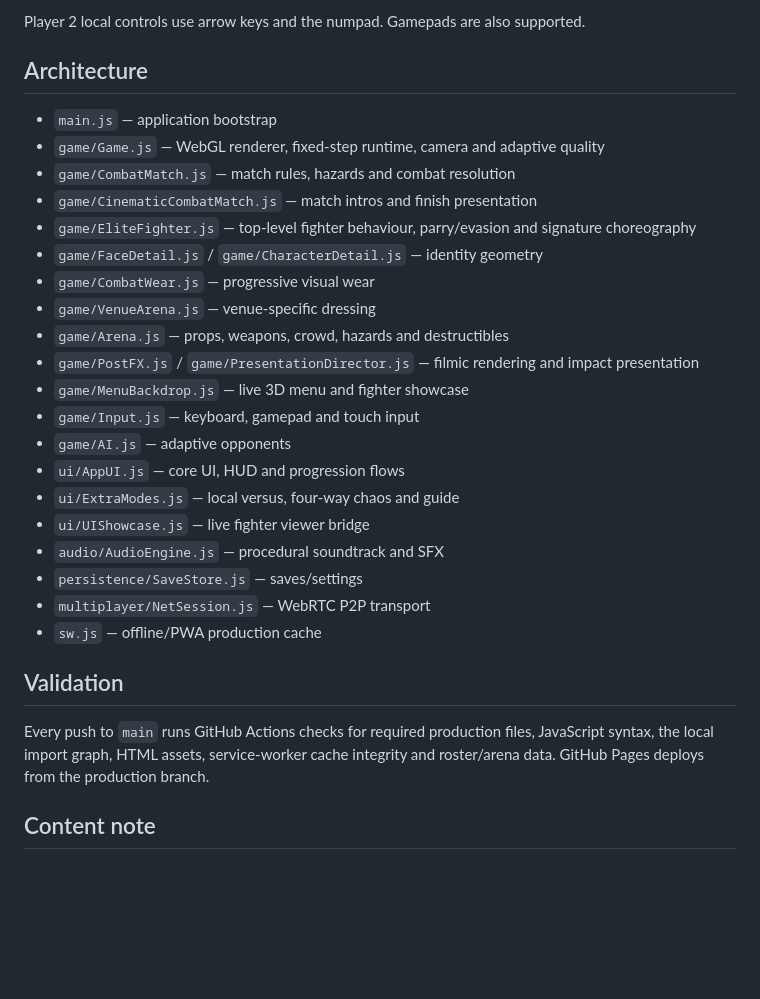
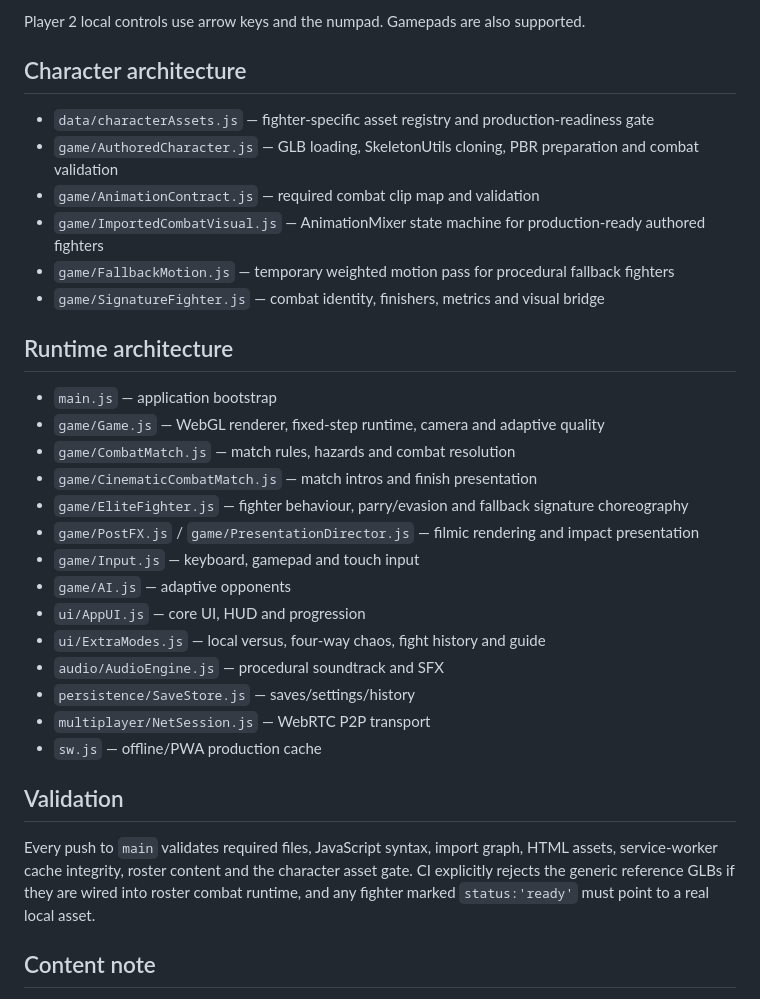
Before and after one commit to JensonLR/Tweakin, a Markdown page: README.md, the part around one of its changes. Drawn GitHub-style; blank space fills up the shorter version.

Commit message:
Document real character asset status without overstating imports

```diff
--- a/README.md
+++ b/README.md
@@ -100,32 +103,35 @@ Player 1:
 
 Player 2 local controls use arrow keys and the numpad. Gamepads are also supported.
 
-## Architecture
+## Character architecture
+
+- `data/characterAssets.js` — fighter-specific asset registry and production-readiness gate
+- `game/AuthoredCharacter.js` — GLB loading, SkeletonUtils cloning, PBR preparation and combat validation
+- `game/AnimationContract.js` — required combat clip map and validation
+- `game/ImportedCombatVisual.js` — AnimationMixer state machine for production-ready authored fighters
+- `game/FallbackMotion.js` — temporary weighted motion pass for procedural fallback fighters
+- `game/SignatureFighter.js` — combat identity, finishers, metrics and visual bridge
+
+## Runtime architecture
 
 - `main.js` — application bootstrap
 - `game/Game.js` — WebGL renderer, fixed-step runtime, camera and adaptive quality
 - `game/CombatMatch.js` — match rules, hazards and combat resolution
 - `game/CinematicCombatMatch.js` — match intros and finish presentation
-- `game/EliteFighter.js` — top-level fighter behaviour, parry/evasion and signature choreography
-- `game/FaceDetail.js` / `game/CharacterDetail.js` — identity geometry
-- `game/CombatWear.js` — progressive visual wear
-- `game/VenueArena.js` — venue-specific dressing
-- `game/Arena.js` — props, weapons, crowd, hazards and destructibles
+- `game/EliteFighter.js` — fighter behaviour, parry/evasion and fallback signature choreography
 - `game/PostFX.js` / `game/PresentationDirector.js` — filmic rendering and impact presentation
-- `game/MenuBackdrop.js` — live 3D menu and fighter showcase
 - `game/Input.js` — keyboard, gamepad and touch input
 - `game/AI.js` — adaptive opponents
-- `ui/AppUI.js` — core UI, HUD and progression flows
-- `ui/ExtraModes.js` — local versus, four-way chaos and guide
-- `ui/UIShowcase.js` — live fighter viewer bridge
+- `ui/AppUI.js` — core UI, HUD and progression
+- `ui/ExtraModes.js` — local versus, four-way chaos, fight history and guide
 - `audio/AudioEngine.js` — procedural soundtrack and SFX
-- `persistence/SaveStore.js` — saves/settings
+- `persistence/SaveStore.js` — saves/settings/history
 - `multiplayer/NetSession.js` — WebRTC P2P transport
 - `sw.js` — offline/PWA production cache
 
 ## Validation
 
-Every push to `main` runs GitHub Actions checks for required production files, JavaScript syntax, the local import graph, HTML assets, service-worker cache integrity and roster/arena data. GitHub Pages deploys from the production branch.
+Every push to `main` validates required files, JavaScript syntax, import graph, HTML assets, service-worker cache integrity, roster content and the character asset gate. CI explicitly rejects the generic reference GLBs if they are wired into roster combat runtime, and any fighter marked `status:'ready'` must point to a real local asset.
 
 ## Content note
 
```
Also changed, not shown: other parts of README.md (+23 -20 lines).
